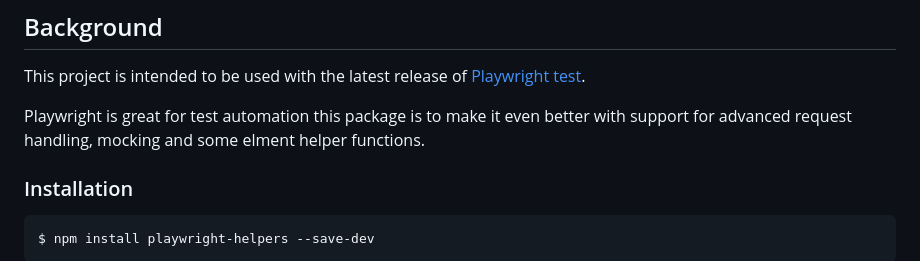
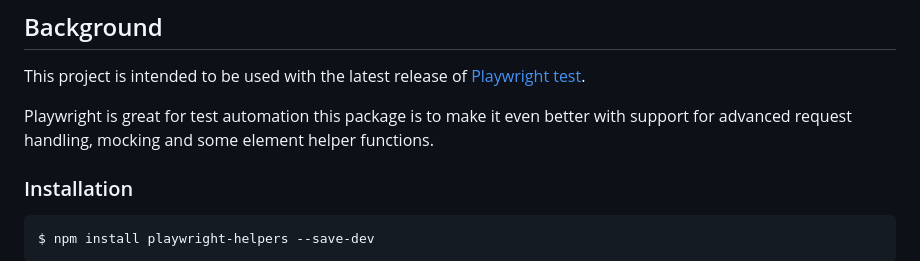
Before and after one commit to jvdieten/playwright-helpers, a Markdown page: README.md, the part around the change. GitHub-like rendering.

Commit message:
README.md typo

```diff
--- a/README.md
+++ b/README.md
@@ -10,7 +10,7 @@
 This project is intended to be used with the latest release of [Playwright test](https://playwright.dev/docs/api/class-test).
 
 Playwright is great for test automation this package is to make it even better with support for advanced request handling, mocking and some
-elment helper functions.
+element helper functions.
 
 
 ### Installation
```
